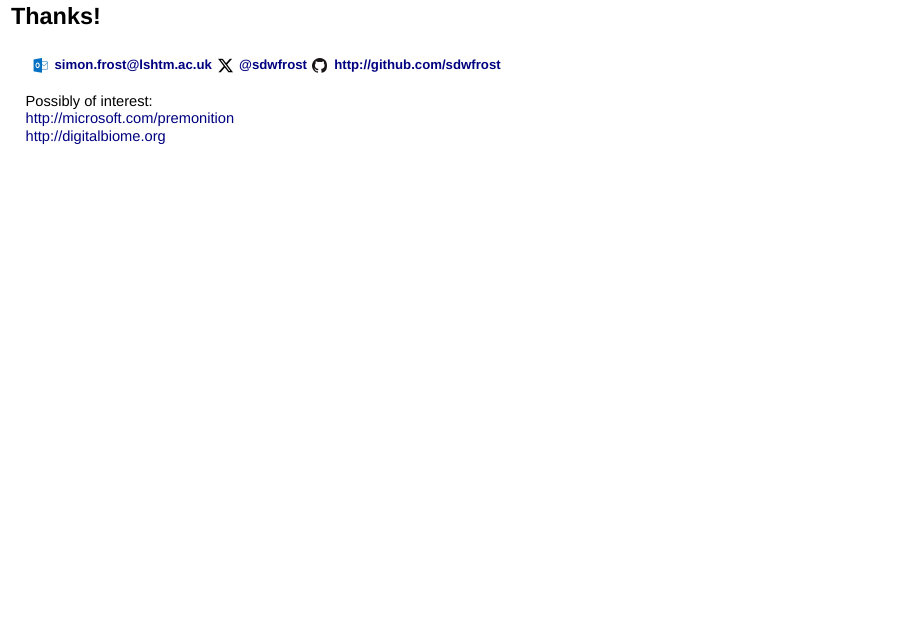
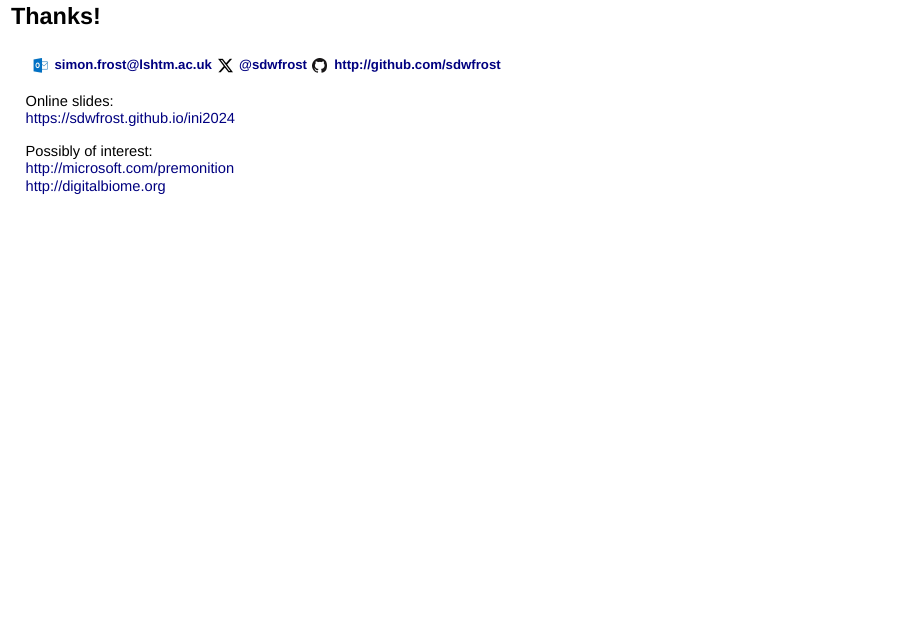
Before and after one commit to sdwfrost/ini2024, an R Markdown document (index.Rmd): page 52 of 52. Rendered offline with R 4.5, knitr and Pandoc, with nearby package versions; drawn as Slidy slides in place of the format the file asks for.

Commit message:
Added link to slides online

```diff
--- a/index.Rmd
+++ b/index.Rmd
@@ -452,6 +452,9 @@ $$
 <span style="font-size:24px"><img height="25px" src="img/GitHub-Mark-32px.png" style="background:none; border:none; box-shadow:none; vertical-align:middle"/> &nbsp;<a href="http://github.com/sdwfrost" target="_blank" style="vertical-align:middle">http://github.com/sdwfrost</a></span>
 </h2>
 
+Online slides:<br>
+[https://sdwfrost.github.io/ini2024](https://sdwfrost.github.io/ini2024)
+
 Possibly of interest:<br>
 [http://microsoft.com/premonition](http://microsoft.com/premonition)<br>
 [http://digitalbiome.org](http://digitalbiome.org)
```
Also changed, not shown: index.html.
